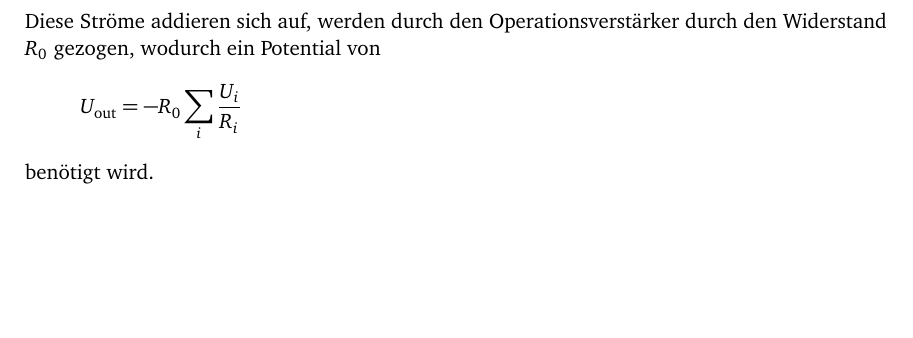
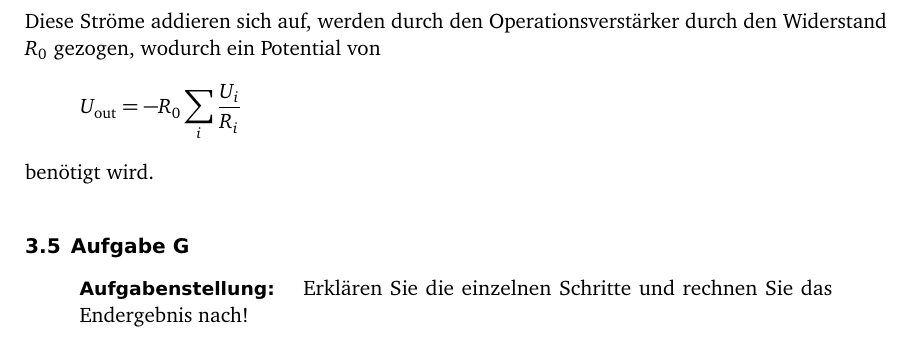
Before and after one commit to martin-ueding/physik313-Protokolle, a LaTeX document (Template_5.tex): part of page 5 of 5, cut so that both start at the same text, the shorter picture padded with empty space. Compiled offline with pdfLaTeX; an older LaTeX class or package is replaced by its successor.

Commit message:
Aufgabe G Aufgabenstellung

```diff
--- a/Template_5.tex
+++ b/Template_5.tex
@@ -207,6 +207,12 @@ Widerstand $R_0$ gezogen, wodurch ein Potential von
 \]
 benötigt wird.
 
+\subsection{Aufgabe G}
+
+\begin{problem}
+	Erklären Sie die einzelnen Schritte und rechnen Sie das Endergebnis nach!
+\end{problem}
+
 %%%%%%%%%%%%%%%%%%%%%%%%%%%%%%%%%%%%%%%%%%%%%%%%%%%%%%%%%%%%%%%%%%%%%%%%%%%%%%%
 %                                  Literatur                                  %
 %%%%%%%%%%%%%%%%%%%%%%%%%%%%%%%%%%%%%%%%%%%%%%%%%%%%%%%%%%%%%%%%%%%%%%%%%%%%%%%
```
